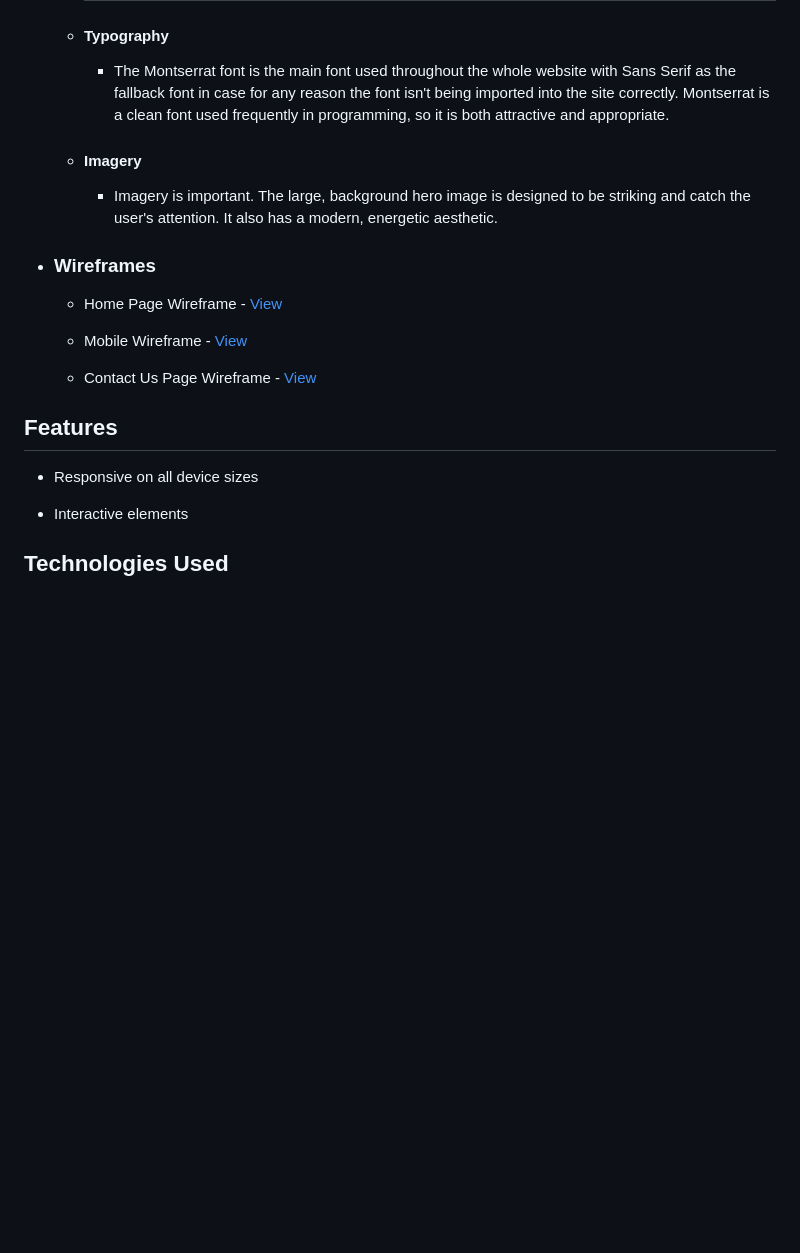
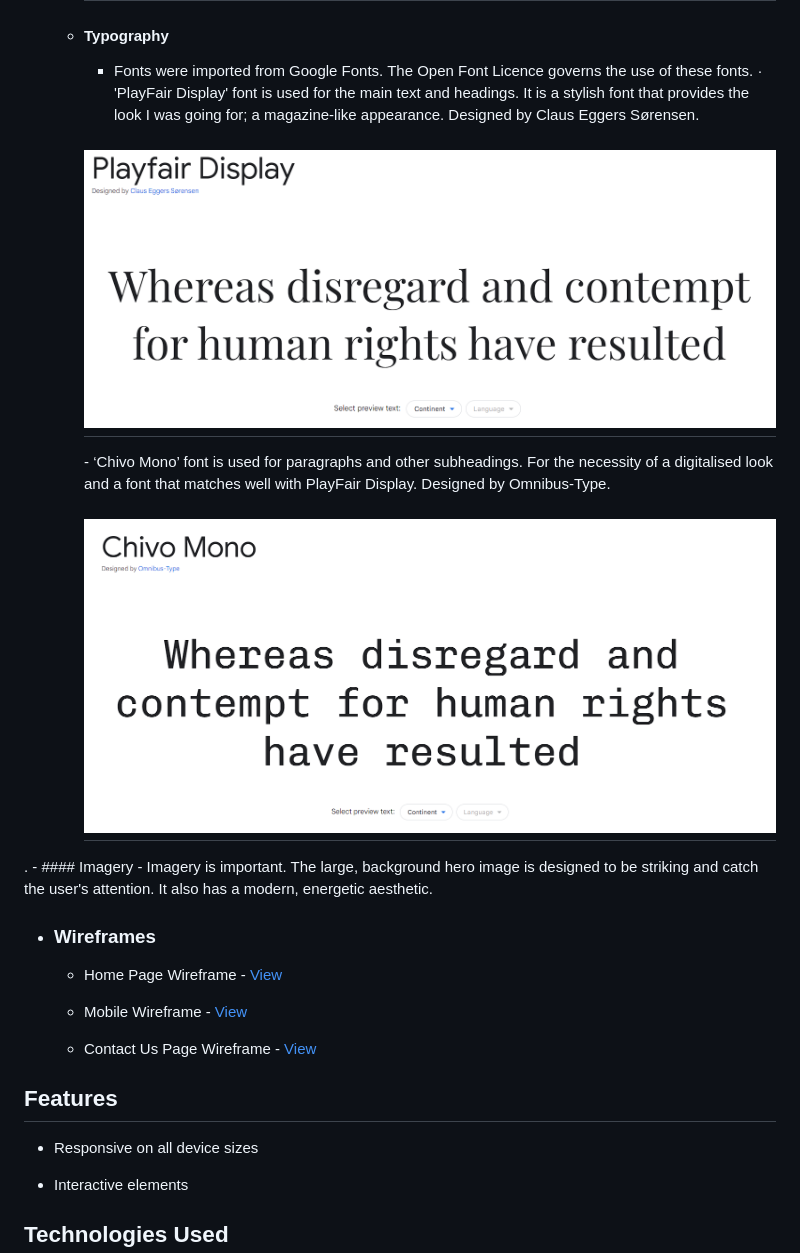
Before and after one commit to solracnauj92/digitalnomadsmalaga, a Markdown page: README.md, the part around the change. GitHub-like rendering; pictures changed too: assets/images/font1.png (added), assets/images/font2.png (added); blank space fills up the shorter version.

Commit message:
add readme content

```diff
--- a/README.md
+++ b/README.md
@@ -39,7 +39,14 @@ The website is an online resource for digital nomads who are based in or intend
         <h2 align="center"><img src="https://github.com/solracnauj92/digitalnomadsmalaga/blob/main/assets/images/colour.png"></h2>
 
     -   #### Typography
-        -   The Montserrat font is the main font used throughout the whole website with Sans Serif as the fallback font in case for any reason the font isn't being imported into the site correctly. Montserrat is a clean font used frequently in programming, so it is both attractive and appropriate.
+        -   Fonts were imported from Google Fonts. The Open Font Licence governs the use of these fonts.
+·        'PlayFair Display' font is used for the main text and headings. It is a stylish font that provides the look I was going for; a magazine-like appearance. Designed by Claus Eggers Sørensen.
+
+        <h2 align="center"><img src="https://github.com/solracnauj92/digitalnomadsmalaga/blob/main/assets/images/font1.png"></h2>
+        -   ‘Chivo Mono’ font is used for paragraphs and other subheadings. For the necessity of a digitalised look and a font that matches well with PlayFair Display. Designed by Omnibus-Type.
+                <h2 align="center"><img src="https://github.com/solracnauj92/digitalnomadsmalaga/blob/main/assets/images/font2.png"></h2>
+
+.
     -   #### Imagery
         -   Imagery is important. The large, background hero image is designed to be striking and catch the user's attention. It also has a modern, energetic aesthetic.
 
```
